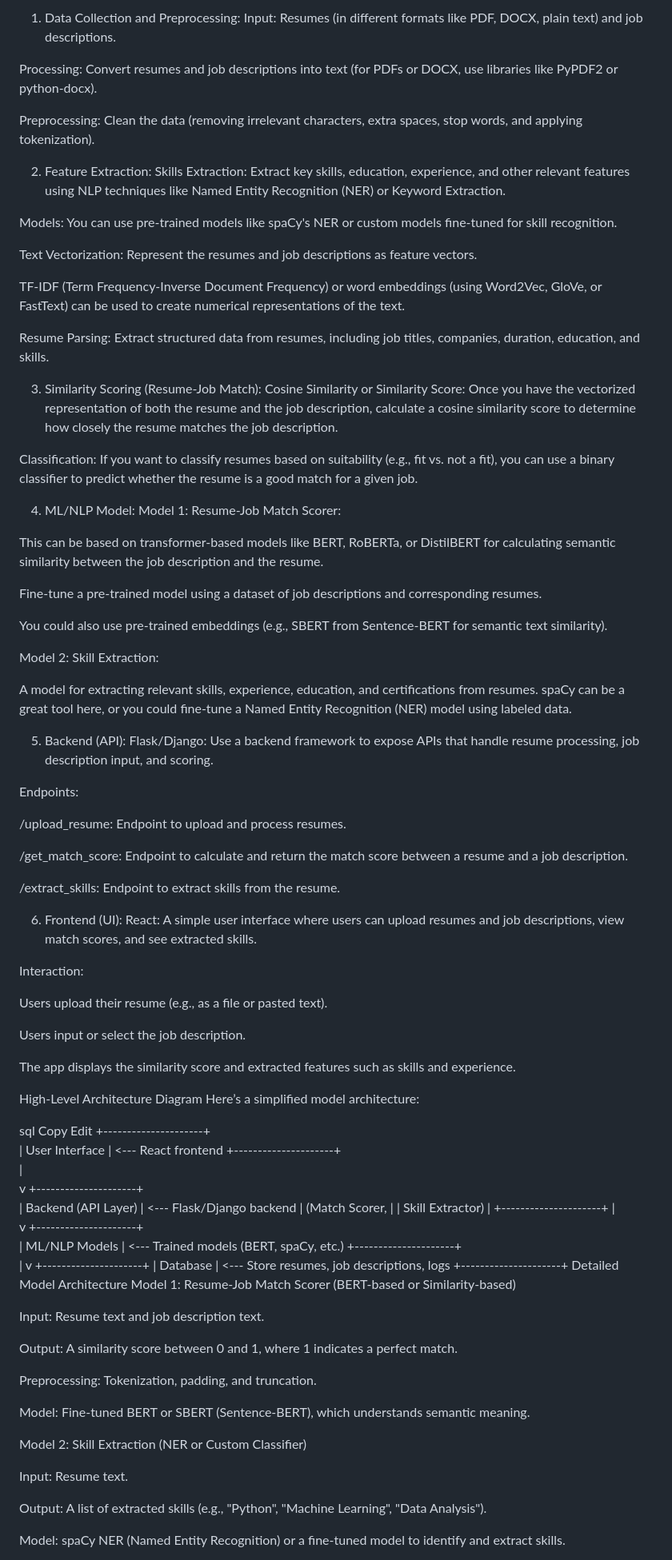
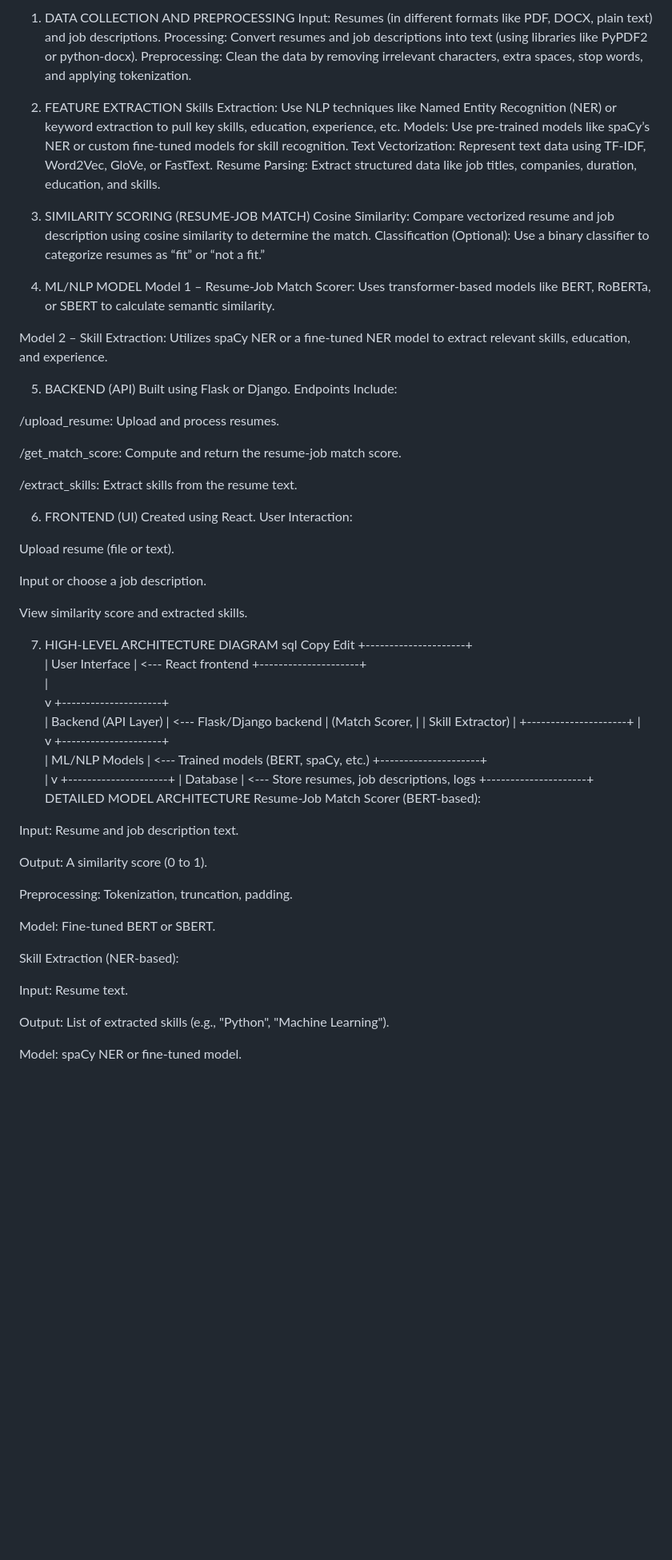
Before and after one commit to Abdeali521/Resume-Analyzer, a Markdown page: README.md, the part around the change printed below. Shown: that part at 80% size. Rendered like a GitHub page; blank space fills up the shorter version.

```diff
--- a/README.md
+++ b/README.md
@@ -1,64 +1,46 @@
-1. Data Collection and Preprocessing:
+1. DATA COLLECTION AND PREPROCESSING
 Input: Resumes (in different formats like PDF, DOCX, plain text) and job descriptions.
+Processing: Convert resumes and job descriptions into text (using libraries like PyPDF2 or python-docx).
+Preprocessing: Clean the data by removing irrelevant characters, extra spaces, stop words, and applying tokenization.
 
-Processing: Convert resumes and job descriptions into text (for PDFs or DOCX, use libraries like PyPDF2 or python-docx).
+2. FEATURE EXTRACTION
+Skills Extraction: Use NLP techniques like Named Entity Recognition (NER) or keyword extraction to pull key skills, education, experience, etc.
+Models: Use pre-trained models like spaCy’s NER or custom fine-tuned models for skill recognition.
+Text Vectorization: Represent text data using TF-IDF, Word2Vec, GloVe, or FastText.
+Resume Parsing: Extract structured data like job titles, companies, duration, education, and skills.
 
-Preprocessing: Clean the data (removing irrelevant characters, extra spaces, stop words, and applying tokenization).
+3. SIMILARITY SCORING (RESUME-JOB MATCH)
+Cosine Similarity: Compare vectorized resume and job description using cosine similarity to determine the match.
+Classification (Optional): Use a binary classifier to categorize resumes as “fit” or “not a fit.”
 
-2. Feature Extraction:
-Skills Extraction: Extract key skills, education, experience, and other relevant features using NLP techniques like Named Entity Recognition (NER) or Keyword Extraction.
+4. ML/NLP MODEL
+Model 1 – Resume-Job Match Scorer:
+Uses transformer-based models like BERT, RoBERTa, or SBERT to calculate semantic similarity.
 
-Models: You can use pre-trained models like spaCy's NER or custom models fine-tuned for skill recognition.
+Model 2 – Skill Extraction:
+Utilizes spaCy NER or a fine-tuned NER model to extract relevant skills, education, and experience.
 
-Text Vectorization: Represent the resumes and job descriptions as feature vectors.
+5. BACKEND (API)
+Built using Flask or Django.
+Endpoints Include:
 
-TF-IDF (Term Frequency-Inverse Document Frequency) or word embeddings (using Word2Vec, GloVe, or FastText) can be used to create numerical representations of the text.
+/upload_resume: Upload and process resumes.
 
-Resume Parsing: Extract structured data from resumes, including job titles, companies, duration, education, and skills.
+/get_match_score: Compute and return the resume-job match score.
 
-3. Similarity Scoring (Resume-Job Match):
-Cosine Similarity or Similarity Score: Once you have the vectorized representation of both the resume and the job description, calculate a cosine similarity score to determine how closely the resume matches the job description.
+/extract_skills: Extract skills from the resume text.
 
-Classification: If you want to classify resumes based on suitability (e.g., fit vs. not a fit), you can use a binary classifier to predict whether the resume is a good match for a given job.
+6. FRONTEND (UI)
+Created using React.
+User Interaction:
 
-4. ML/NLP Model:
-Model 1: Resume-Job Match Scorer:
+Upload resume (file or text).
 
-This can be based on transformer-based models like BERT, RoBERTa, or DistilBERT for calculating semantic similarity between the job description and the resume.
+Input or choose a job description.
 
-Fine-tune a pre-trained model using a dataset of job descriptions and corresponding resumes.
+View similarity score and extracted skills.
 
-You could also use pre-trained embeddings (e.g., SBERT from Sentence-BERT for semantic text similarity).
-
-Model 2: Skill Extraction:
-
-A model for extracting relevant skills, experience, education, and certifications from resumes. spaCy can be a great tool here, or you could fine-tune a Named Entity Recognition (NER) model using labeled data.
-
-5. Backend (API):
-Flask/Django: Use a backend framework to expose APIs that handle resume processing, job description input, and scoring.
-
-Endpoints:
-
-/upload_resume: Endpoint to upload and process resumes.
-
-/get_match_score: Endpoint to calculate and return the match score between a resume and a job description.
-
-/extract_skills: Endpoint to extract skills from the resume.
-
-6. Frontend (UI):
-React: A simple user interface where users can upload resumes and job descriptions, view match scores, and see extracted skills.
-
-Interaction:
-
-Users upload their resume (e.g., as a file or pasted text).
-
-Users input or select the job description.
-
-The app displays the similarity score and extracted features such as skills and experience.
-
-High-Level Architecture Diagram
-Here’s a simplified model architecture:
-
+7. HIGH-LEVEL ARCHITECTURE DIAGRAM
 sql
 Copy
 Edit
@@ -82,22 +64,22 @@ Edit
               +---------------------+
               |     Database        |         <--- Store resumes, job descriptions, logs
               +---------------------+
-Detailed Model Architecture
-Model 1: Resume-Job Match Scorer (BERT-based or Similarity-based)
+DETAILED MODEL ARCHITECTURE
+Resume-Job Match Scorer (BERT-based):
 
-Input: Resume text and job description text.
+Input: Resume and job description text.
 
-Output: A similarity score between 0 and 1, where 1 indicates a perfect match.
+Output: A similarity score (0 to 1).
 
-Preprocessing: Tokenization, padding, and truncation.
+Preprocessing: Tokenization, truncation, padding.
 
-Model: Fine-tuned BERT or SBERT (Sentence-BERT), which understands semantic meaning.
+Model: Fine-tuned BERT or SBERT.
 
-Model 2: Skill Extraction (NER or Custom Classifier)
+Skill Extraction (NER-based):
 
 Input: Resume text.
 
-Output: A list of extracted skills (e.g., "Python", "Machine Learning", "Data Analysis").
+Output: List of extracted skills (e.g., "Python", "Machine Learning").
 
-Model: spaCy NER (Named Entity Recognition) or a fine-tuned model to identify and extract skills.
+Model: spaCy NER or fine-tuned model.
 
```
Also changed, not shown: other parts of README.md (+21 -10 lines).
